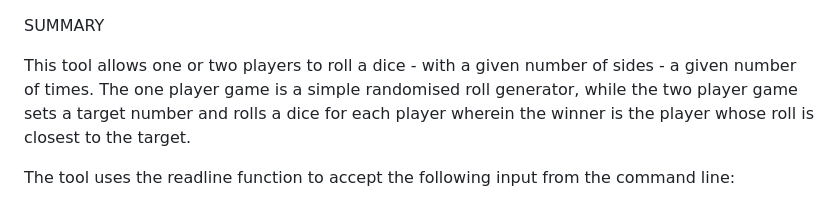
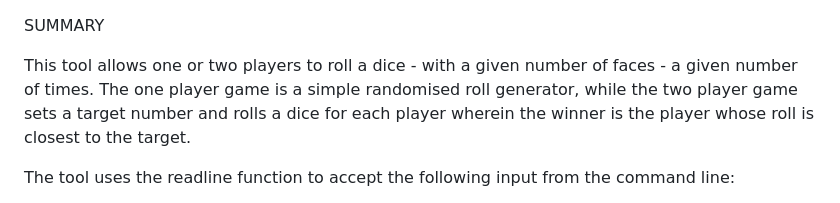
Before and after one commit to Perspicacity11/hackathon, a Markdown page: README.md, the part around the change. Rendered like a GitHub page.

```diff
--- a/README.md
+++ b/README.md
@@ -1,6 +1,6 @@
 SUMMARY
 
-This tool allows one or two players to roll a dice - with a given number of sides - a given number of times. The one player game is a simple randomised roll generator, while the two player game sets a target number and rolls a dice for each player wherein the winner is the player whose roll is closest to the target.
+This tool allows one or two players to roll a dice - with a given number of faces - a given number of times. The one player game is a simple randomised roll generator, while the two player game sets a target number and rolls a dice for each player wherein the winner is the player whose roll is closest to the target.
 
 The tool uses the readline function to accept the following input from the command line:
 
```
